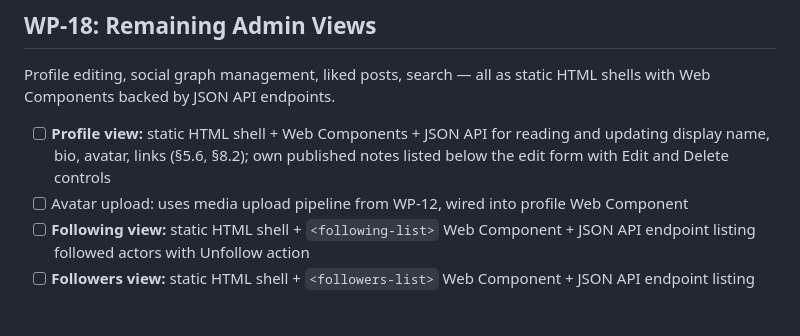
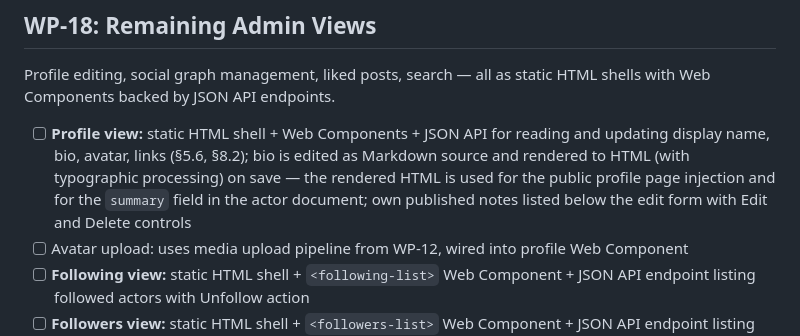
Before and after one commit to campegg/tinker, a Markdown page: TODO.md, the part around the change. GitHub-like rendering; blank space fills up the shorter version.

```diff
--- a/TODO.md
+++ b/TODO.md
@@ -336,7 +336,7 @@ Persistent, browsable notification history — static HTML shell with Web Compon
 
 Profile editing, social graph management, liked posts, search — all as static HTML shells with Web Components backed by JSON API endpoints.
 
-- [ ] **Profile view:** static HTML shell + Web Components + JSON API for reading and updating display name, bio, avatar, links (§5.6, §8.2); own published notes listed below the edit form with Edit and Delete controls
+- [ ] **Profile view:** static HTML shell + Web Components + JSON API for reading and updating display name, bio, avatar, links (§5.6, §8.2); bio is edited as Markdown source and rendered to HTML (with typographic processing) on save — the rendered HTML is used for the public profile page injection and for the `summary` field in the actor document; own published notes listed below the edit form with Edit and Delete controls
 - [ ] Avatar upload: uses media upload pipeline from WP-12, wired into profile Web Component
 - [ ] **Following view:** static HTML shell + `<following-list>` Web Component + JSON API endpoint listing followed actors with Unfollow action
 - [ ] **Followers view:** static HTML shell + `<followers-list>` Web Component + JSON API endpoint listing followers with Remove action (sends `Reject` or `Block`? — decide and document)
```
Also changed, not shown: REQUIREMENTS.md (+3 -3 lines).
